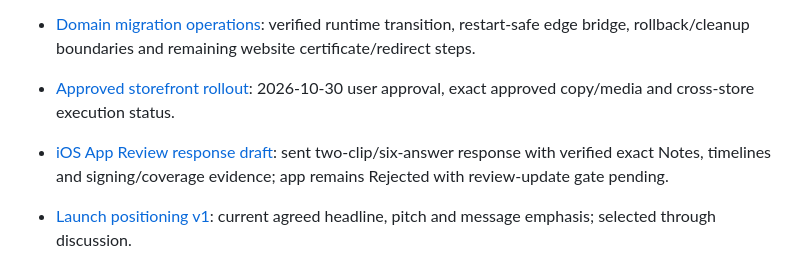
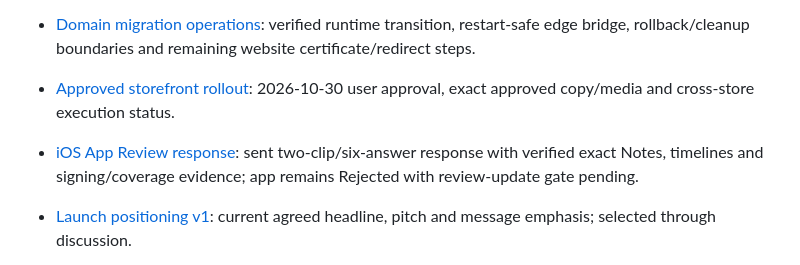
Before and after one commit to Globulation2/glob2-marketing, a Markdown page: planning/README.md, the part around the change. Rendered like a GitHub page.

```diff
--- a/planning/README.md
+++ b/planning/README.md
@@ -5,7 +5,7 @@
 - [Domain migration](domain-migration.md): canonical `glob2.online` destinations, old-domain redirect work, verification and external-access gaps.
 - [Domain migration operations](domain-migration-operations.md): verified runtime transition, restart-safe edge bridge, rollback/cleanup boundaries and remaining website certificate/redirect steps.
 - [Approved storefront rollout](approved-storefront-rollout.md): 2026-10-30 user approval, exact approved copy/media and cross-store execution status.
-- [iOS App Review response draft](apple-app-review-response.md): sent two-clip/six-answer response with verified exact Notes, timelines and signing/coverage evidence; app remains Rejected with review-update gate pending.
+- [iOS App Review response](apple-app-review-response.md): sent two-clip/six-answer response with verified exact Notes, timelines and signing/coverage evidence; app remains Rejected with review-update gate pending.
 - [Launch positioning v1](../analysis/positioning-v1.md): current agreed headline, pitch and message emphasis; selected through discussion.
 - [Epic profile v1](epic-store-profile-v1.md): historical first-store draft and metadata checks; superseded as a copy source by the approved rollout record.
 - [Epic requirements](epic-store-requirements.md): current official field/media requirements and remaining portal checks.
```
Also changed, not shown: planning/tasks.md (+1 -1 lines).
